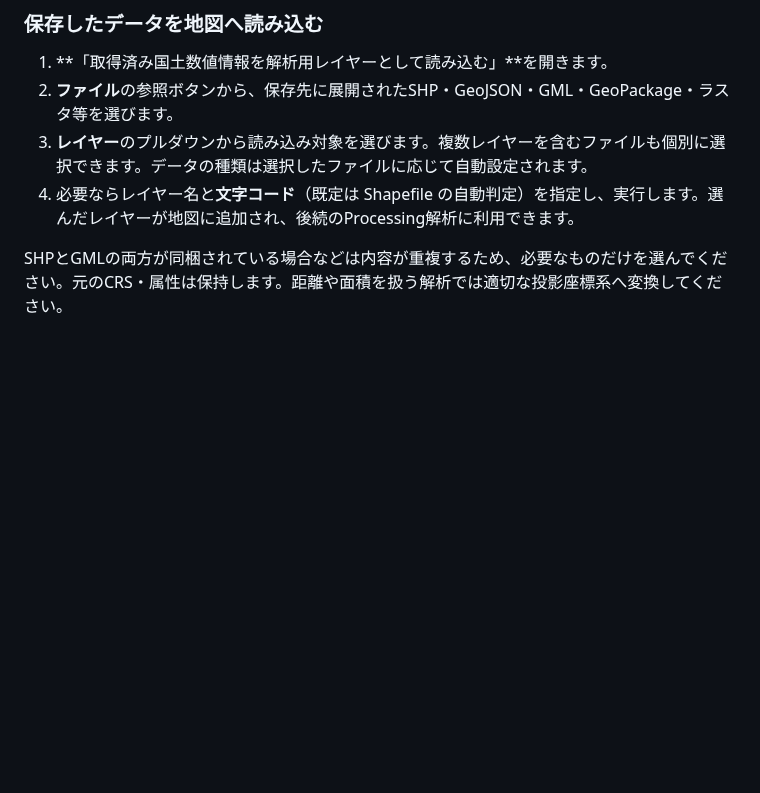
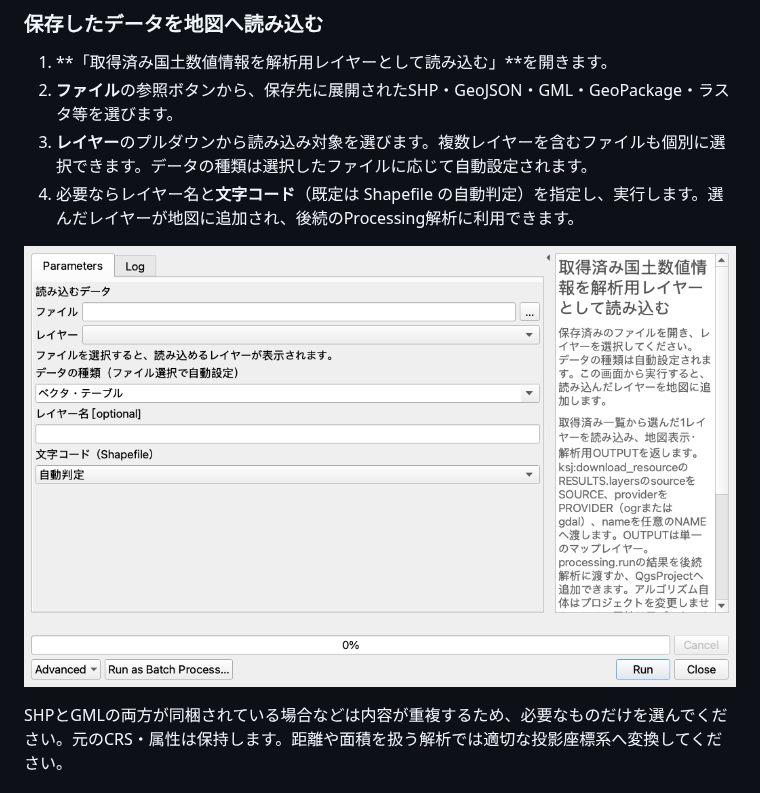
Before and after one commit to MIERUNE/ksj-browser, a Markdown page: README.md, the part around the change. Rendered like a GitHub page; pictures changed too: imgs/processing-load-encoding.png (added); blank space fills up the shorter version.

Commit message:
docs: 文字コード選択の実画面を追加
Co-Authored-By: Claude Fable 5.1 <noreply@anthropic.com>
Claude-Session: https://claude.ai/code/session_01BYS3eSHL8hoWQqnddzMhgc

```diff
--- a/README.md
+++ b/README.md
@@ -100,6 +100,8 @@ QGISのプロジェクト設定でパスを「相対」にすると、プロジ
 2. **ファイル**の参照ボタンから、保存先に展開されたSHP・GeoJSON・GML・GeoPackage・ラスタ等を選びます。
 3. **レイヤー**のプルダウンから読み込み対象を選びます。複数レイヤーを含むファイルも個別に選択できます。データの種類は選択したファイルに応じて自動設定されます。
 4. 必要ならレイヤー名と**文字コード**（既定は Shapefile の自動判定）を指定し、実行します。選んだレイヤーが地図に追加され、後続のProcessing解析に利用できます。
+
+![Shapefile の文字コードを選べる読み込み画面](imgs/processing-load-encoding.png)
 
 SHPとGMLの両方が同梱されている場合などは内容が重複するため、必要なものだけを選んでください。元のCRS・属性は保持します。距離や面積を扱う解析では適切な投影座標系へ変換してください。
 
```
